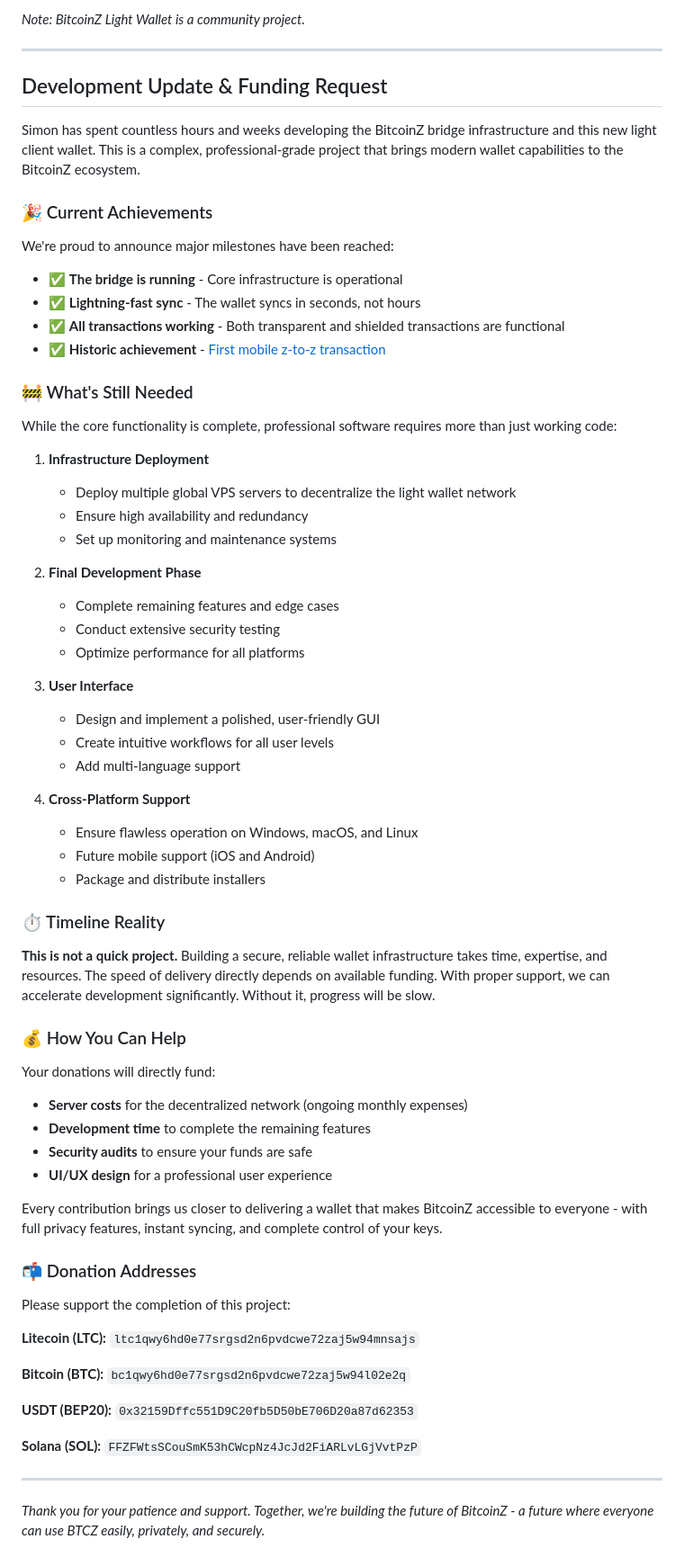
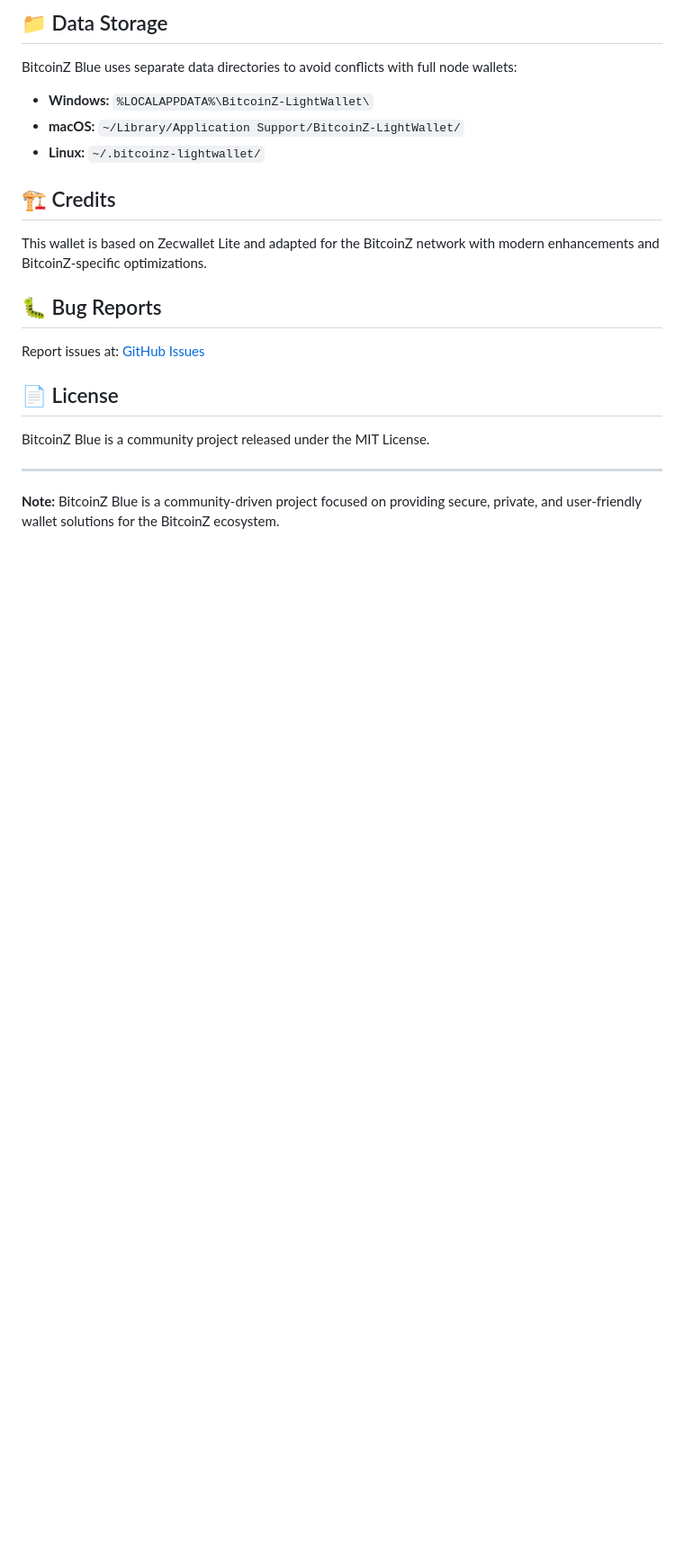
Before and after one commit to z-bitcoinz/BitcoinZ_Blue, a Markdown page: README.md, the part around one of its changes. Shown at 90% size. Drawn GitHub-style; blank space fills up the shorter version.

```diff
--- a/README.md
+++ b/README.md
@@ -65,70 +75,24 @@ This wallet is based on [Zecwallet Lite](https://github.com/adityapk00/zecwallet
 
-_Note: BitcoinZ Light Wallet is a community project._
+## 📁 Data Storage
+
+BitcoinZ Blue uses separate data directories to avoid conflicts with full node wallets:
+
+- **Windows:** `%LOCALAPPDATA%\BitcoinZ-LightWallet\`
+- **macOS:** `~/Library/Application Support/BitcoinZ-LightWallet/`
+- **Linux:** `~/.bitcoinz-lightwallet/`
+
+## 🏗️ Credits
+
+This wallet is based on Zecwallet Lite and adapted for the BitcoinZ network with modern enhancements and BitcoinZ-specific optimizations.
+
+## 🐛 Bug Reports
+
+Report issues at: [GitHub Issues](https://github.com/z-bitcoinz/BitcoinZ_Blue/issues)
+
+## 📄 License
+
+BitcoinZ Blue is a community project released under the MIT License.
 
 ---
 
-## Development Update & Funding Request
-
-Simon has spent countless hours and weeks developing the BitcoinZ bridge infrastructure and this new light client wallet. This is a complex, professional-grade project that brings modern wallet capabilities to the BitcoinZ ecosystem.
-
-### 🎉 Current Achievements
-
-We're proud to announce major milestones have been reached:
-- ✅ **The bridge is running** - Core infrastructure is operational
-- ✅ **Lightning-fast sync** - The wallet syncs in seconds, not hours
-- ✅ **All transactions working** - Both transparent and shielded transactions are functional
-- ✅ **Historic achievement** - [First mobile z-to-z transaction](https://explorer.getbtcz.com/#/tx/17f0b27e5e69e1771eef763b043b6ee644a1d7054ed005357141c4394979350e)
-
-### 🚧 What's Still Needed
-
-While the core functionality is complete, professional software requires more than just working code:
-
-1. **Infrastructure Deployment**
-   - Deploy multiple global VPS servers to decentralize the light wallet network
-   - Ensure high availability and redundancy
-   - Set up monitoring and maintenance systems
-
-2. **Final Development Phase**
-   - Complete remaining features and edge cases
-   - Conduct extensive security testing
-   - Optimize performance for all platforms
-
-3. **User Interface**
-   - Design and implement a polished, user-friendly GUI
-   - Create intuitive workflows for all user levels
-   - Add multi-language support
-
-4. **Cross-Platform Support**
-   - Ensure flawless operation on Windows, macOS, and Linux
-   - Future mobile support (iOS and Android)
-   - Package and distribute installers
-
-### ⏱️ Timeline Reality
-
-**This is not a quick project.** Building a secure, reliable wallet infrastructure takes time, expertise, and resources. The speed of delivery directly depends on available funding. With proper support, we can accelerate development significantly. Without it, progress will be slow.
-
-### 💰 How You Can Help
-
-Your donations will directly fund:
-- **Server costs** for the decentralized network (ongoing monthly expenses)
-- **Development time** to complete the remaining features
-- **Security audits** to ensure your funds are safe
-- **UI/UX design** for a professional user experience
-
-Every contribution brings us closer to delivering a wallet that makes BitcoinZ accessible to everyone - with full privacy features, instant syncing, and complete control of your keys.
-
-### 📬 Donation Addresses
-
-Please support the completion of this project:
-
-**Litecoin (LTC):** `ltc1qwy6hd0e77srgsd2n6pvdcwe72zaj5w94mnsajs`
-
-**Bitcoin (BTC):** `bc1qwy6hd0e77srgsd2n6pvdcwe72zaj5w94l02e2q`
-
-**USDT (BEP20):** `0x32159Dffc551D9C20fb5D50bE706D20a87d62353`
-
-**Solana (SOL):** `FFZFWtsSCouSmK53hCWcpNz4JcJd2FiARLvLGjVvtPzP`
-
----
-
-*Thank you for your patience and support. Together, we're building the future of BitcoinZ - a future where everyone can use BTCZ easily, privately, and securely.*
+**Note:** BitcoinZ Blue is a community-driven project focused on providing secure, private, and user-friendly wallet solutions for the BitcoinZ ecosystem.
```
Also changed, not shown: other parts of README.md (+54 -44 lines).
